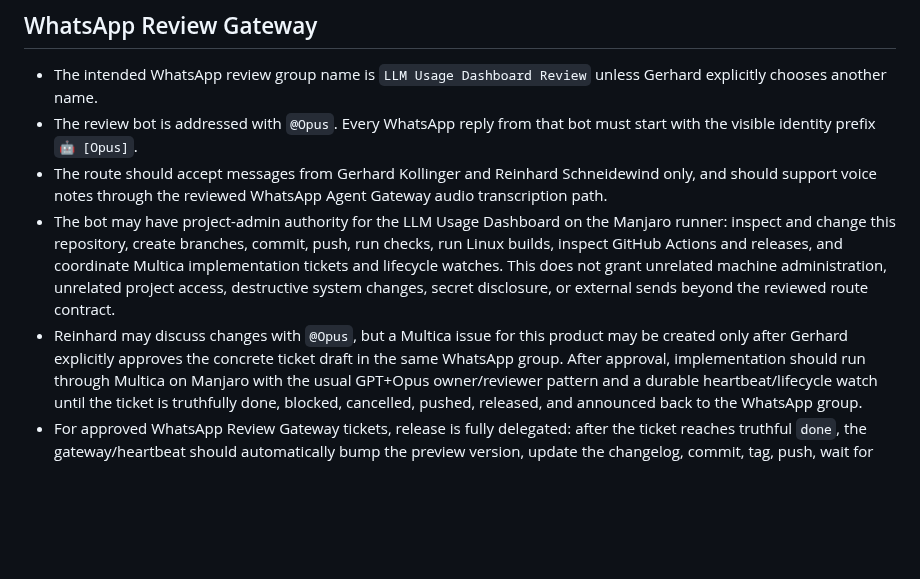
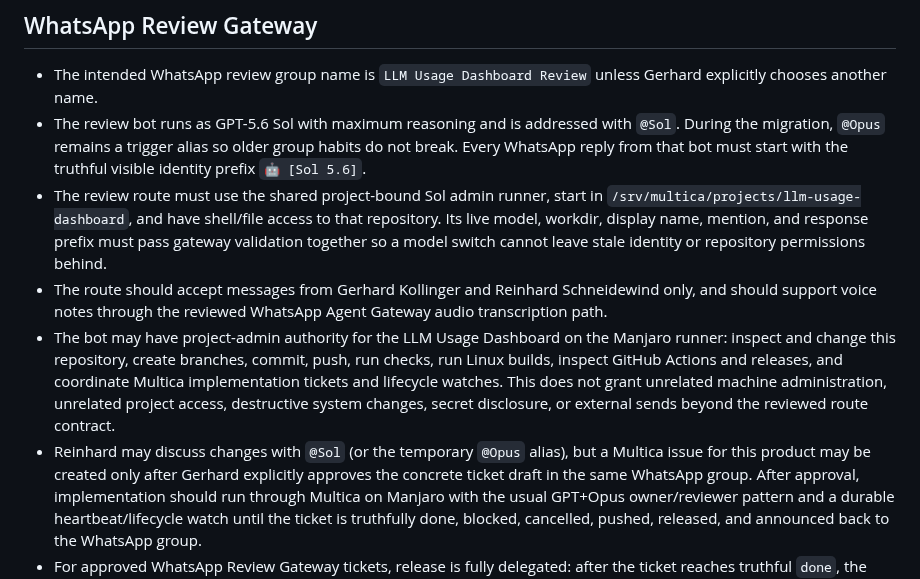
Before and after one commit to kollinger/llm-usage-dashboard, a Markdown page: AGENTS.md, the part around the change. GitHub-like rendering; blank space fills up the shorter version.

Commit message:
docs: bind review bot to Sol 5.6
Make the dashboard WhatsApp review contract truthful and durable: @Sol is the primary trigger, @Opus remains a temporary compatibility alias, replies identify as Sol 5.6, and the route must use the shared project-bound runner with repository shell/file access.\n\nVerified with npm run check and docker build -t llm-usage-dashboard:local .

```diff
--- a/AGENTS.md
+++ b/AGENTS.md
@@ -143,8 +143,15 @@ handoff so review never comes from an older local Git state or stale artifact.
 
 - The intended WhatsApp review group name is `LLM Usage Dashboard Review`
   unless Gerhard explicitly chooses another name.
-- The review bot is addressed with `@Opus`. Every WhatsApp reply from that bot
-  must start with the visible identity prefix `🤖 [Opus]`.
+- The review bot runs as GPT-5.6 Sol with maximum reasoning and is addressed
+  with `@Sol`. During the migration, `@Opus` remains a trigger alias so older
+  group habits do not break. Every WhatsApp reply from that bot must start with
+  the truthful visible identity prefix `🤖 [Sol 5.6]`.
+- The review route must use the shared project-bound Sol admin runner, start in
+  `/srv/multica/projects/llm-usage-dashboard`, and have shell/file access to
+  that repository. Its live model, workdir, display name, mention, and response
+  prefix must pass gateway validation together so a model switch cannot leave
+  stale identity or repository permissions behind.
 - The route should accept messages from Gerhard Kollinger and Reinhard
   Schneidewind only, and should support voice notes through the reviewed
   WhatsApp Agent Gateway audio transcription path.
@@ -155,8 +162,9 @@ handoff so review never comes from an older local Git state or stale artifact.
   not grant unrelated machine administration, unrelated project access,
   destructive system changes, secret disclosure, or external sends beyond the
   reviewed route contract.
-- Reinhard may discuss changes with `@Opus`, but a Multica issue for this
-  product may be created only after Gerhard explicitly approves the concrete
+- Reinhard may discuss changes with `@Sol` (or the temporary `@Opus` alias),
+  but a Multica issue for this product may be created only after Gerhard
+  explicitly approves the concrete
   ticket draft in the same WhatsApp group. After approval, implementation
   should run through Multica on Manjaro with the usual GPT+Opus owner/reviewer
   pattern and a durable heartbeat/lifecycle watch until the ticket is truthfully
```
